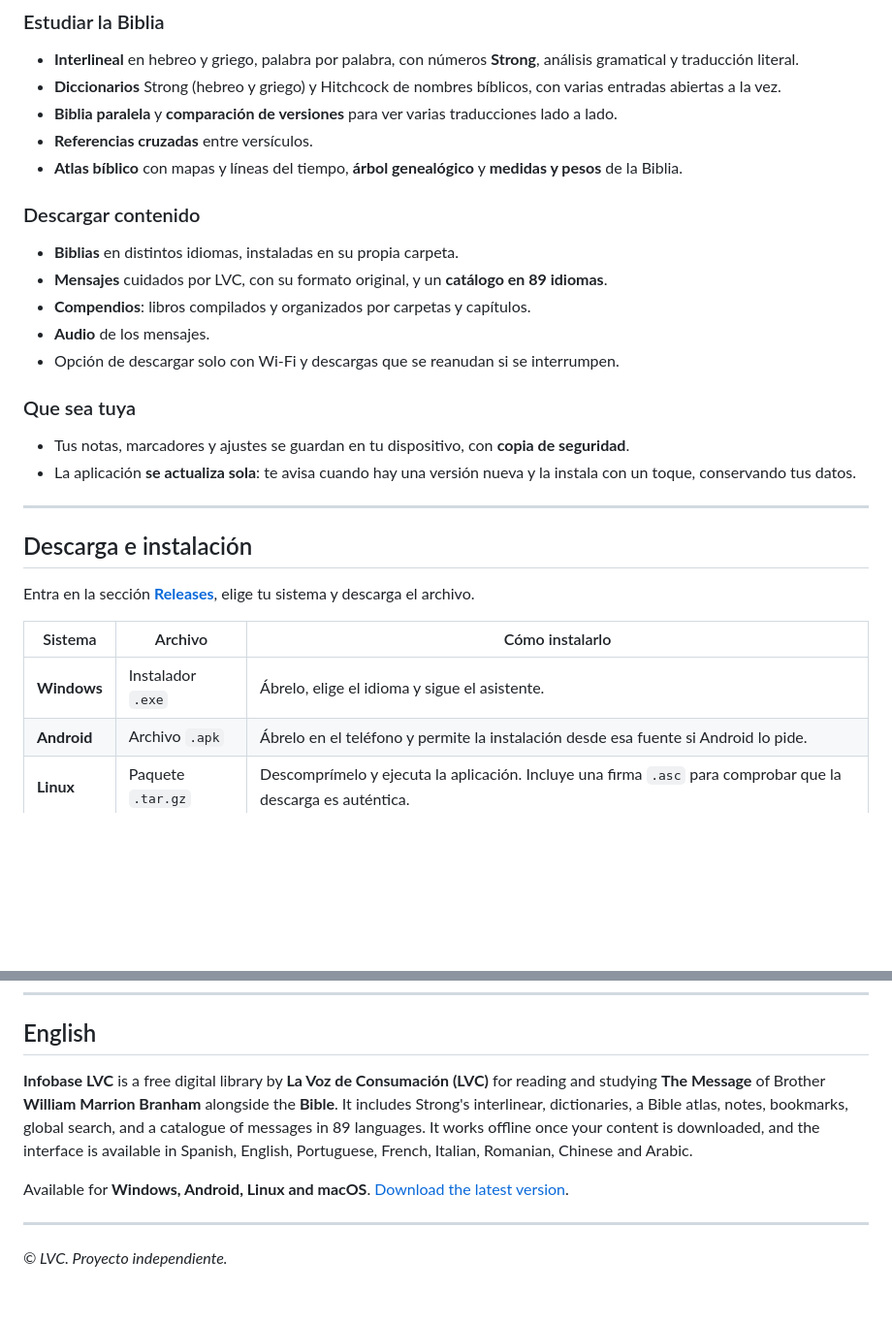
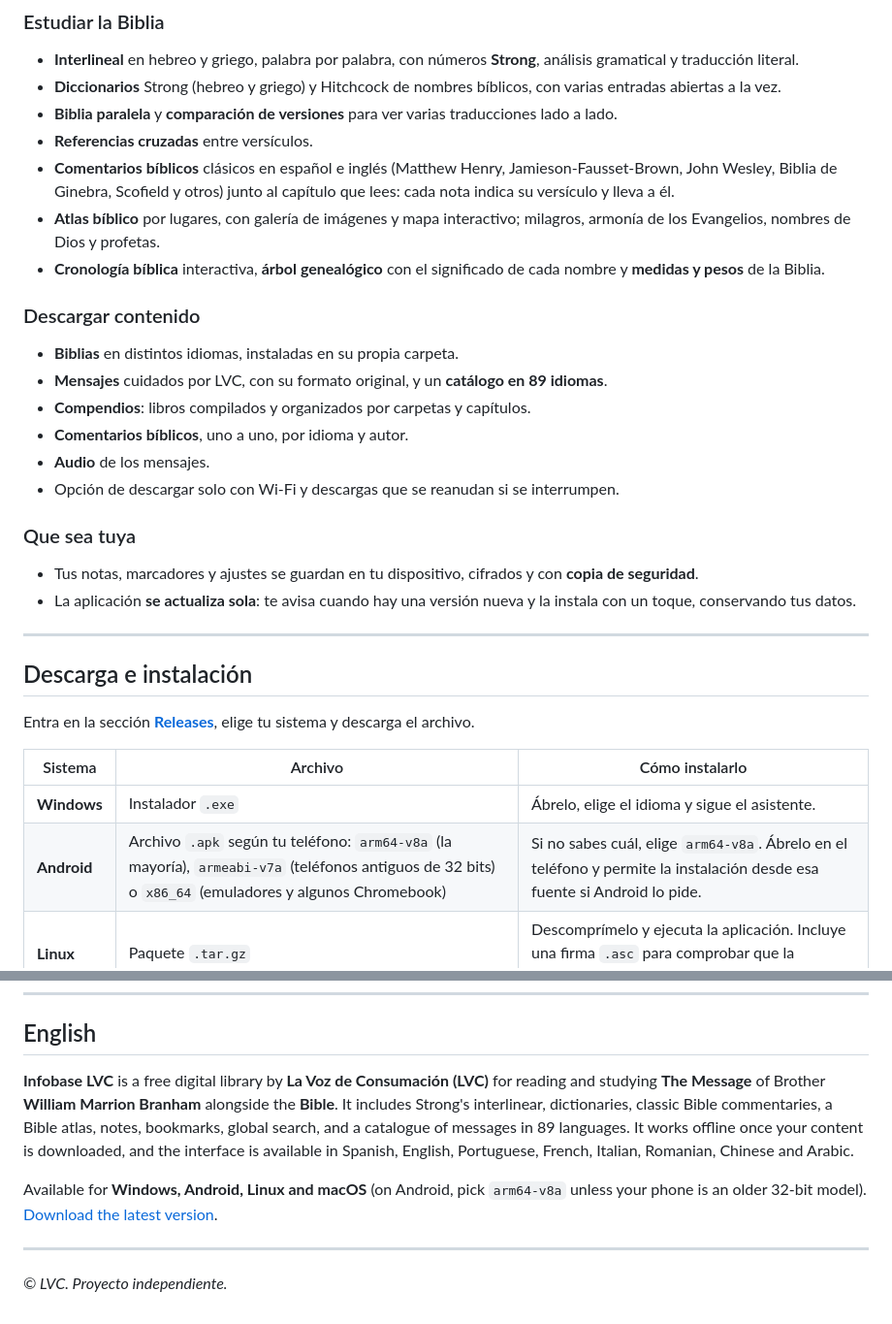
Before and after one commit to j0sue-dev/InfobaseReleases, a Markdown page: README.md, 2 parts joined by grey strips. Shown at 97% size. Drawn GitHub-style; blank space fills up the shorter version.

Commit message:
README: comentarios bíblicos, atlas y APK por arquitectura (v0.0.4)

```diff
--- a/README.md
+++ b/README.md
@@ -36,17 +36,20 @@ La interfaz está disponible en **ocho idiomas**: español, inglés, portugués,
 - **Diccionarios** Strong (hebreo y griego) y Hitchcock de nombres bíblicos, con varias entradas abiertas a la vez.
 - **Biblia paralela** y **comparación de versiones** para ver varias traducciones lado a lado.
 - **Referencias cruzadas** entre versículos.
-- **Atlas bíblico** con mapas y líneas del tiempo, **árbol genealógico** y **medidas y pesos** de la Biblia.
+- **Comentarios bíblicos** clásicos en español e inglés (Matthew Henry, Jamieson-Fausset-Brown, John Wesley, Biblia de Ginebra, Scofield y otros) junto al capítulo que lees: cada nota indica su versículo y lleva a él.
+- **Atlas bíblico** por lugares, con galería de imágenes y mapa interactivo; milagros, armonía de los Evangelios, nombres de Dios y profetas.
+- **Cronología bíblica** interactiva, **árbol genealógico** con el significado de cada nombre y **medidas y pesos** de la Biblia.
 
 ### Descargar contenido
 - **Biblias** en distintos idiomas, instaladas en su propia carpeta.
 - **Mensajes** cuidados por LVC, con su formato original, y un **catálogo en 89 idiomas**.
 - **Compendios**: libros compilados y organizados por carpetas y capítulos.
+- **Comentarios bíblicos**, uno a uno, por idioma y autor.
 - **Audio** de los mensajes.
 - Opción de descargar solo con Wi-Fi y descargas que se reanudan si se interrumpen.
 
 ### Que sea tuya
-- Tus notas, marcadores y ajustes se guardan en tu dispositivo, con **copia de seguridad**.
+- Tus notas, marcadores y ajustes se guardan en tu dispositivo, cifrados y con **copia de seguridad**.
 - La aplicación **se actualiza sola**: te avisa cuando hay una versión nueva y la instala con un toque, conservando tus datos.
 
 ---
@@ -58,7 +61,7 @@ Entra en la sección **[Releases](../../releases/latest)**, elige tu sistema y d
 | Sistema | Archivo | Cómo instalarlo |
 |---|---|---|
 | **Windows** | Instalador `.exe` | Ábrelo, elige el idioma y sigue el asistente. |
-| **Android** | Archivo `.apk` | Ábrelo en el teléfono y permite la instalación desde esa fuente si Android lo pide. |
+| **Android** | Archivo `.apk` según tu teléfono: `arm64-v8a` (la mayoría), `armeabi-v7a` (teléfonos antiguos de 32 bits) o `x86_64` (emuladores y algunos Chromebook) | Si no sabes cuál, elige `arm64-v8a`. Ábrelo en el teléfono y permite la instalación desde esa fuente si Android lo pide. |
 | **Linux** | Paquete `.tar.gz` | Descomprímelo y ejecuta la aplicación. Incluye una firma `.asc` para comprobar que la descarga es auténtica. |
 | **macOS** | Archivo `.zip` | Descomprímelo y mueve la aplicación a Aplicaciones. Al no estar firmada, la primera vez ábrela con clic derecho → Abrir. |
 
@@ -80,9 +83,9 @@ Entra en la sección **[Releases](../../releases/latest)**, elige tu sistema y d
 
 ## English
 
-**Infobase LVC** is a free digital library by **La Voz de Consumación (LVC)** for reading and studying **The Message** of Brother **William Marrion Branham** alongside the **Bible**. It includes Strong's interlinear, dictionaries, a Bible atlas, notes, bookmarks, global search, and a catalogue of messages in 89 languages. It works offline once your content is downloaded, and the interface is available in Spanish, English, Portuguese, French, Italian, Romanian, Chinese and Arabic.
+**Infobase LVC** is a free digital library by **La Voz de Consumación (LVC)** for reading and studying **The Message** of Brother **William Marrion Branham** alongside the **Bible**. It includes Strong's interlinear, dictionaries, classic Bible commentaries, a Bible atlas, notes, bookmarks, global search, and a catalogue of messages in 89 languages. It works offline once your content is downloaded, and the interface is available in Spanish, English, Portuguese, French, Italian, Romanian, Chinese and Arabic.
 
-Available for **Windows, Android, Linux and macOS**. [Download the latest version](../../releases/latest).
+Available for **Windows, Android, Linux and macOS** (on Android, pick `arm64-v8a` unless your phone is an older 32-bit model). [Download the latest version](../../releases/latest).
 
 ---
 
```
